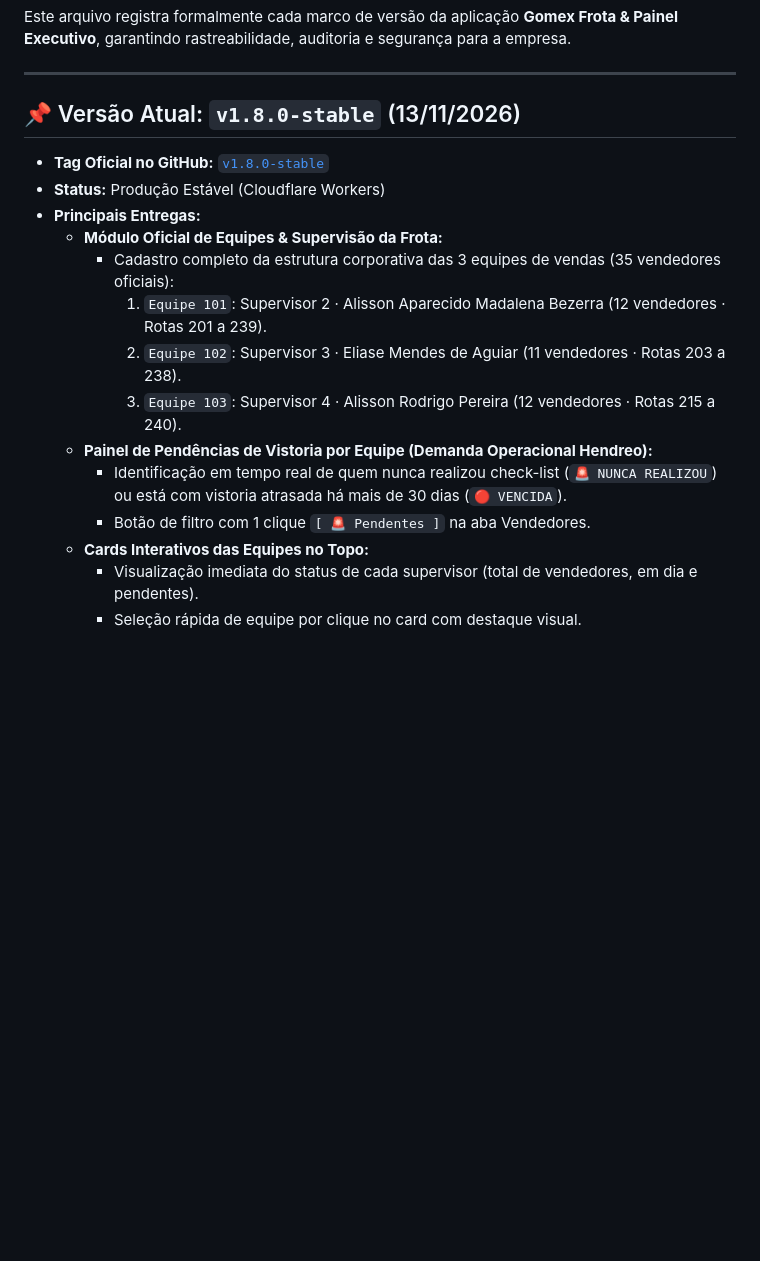
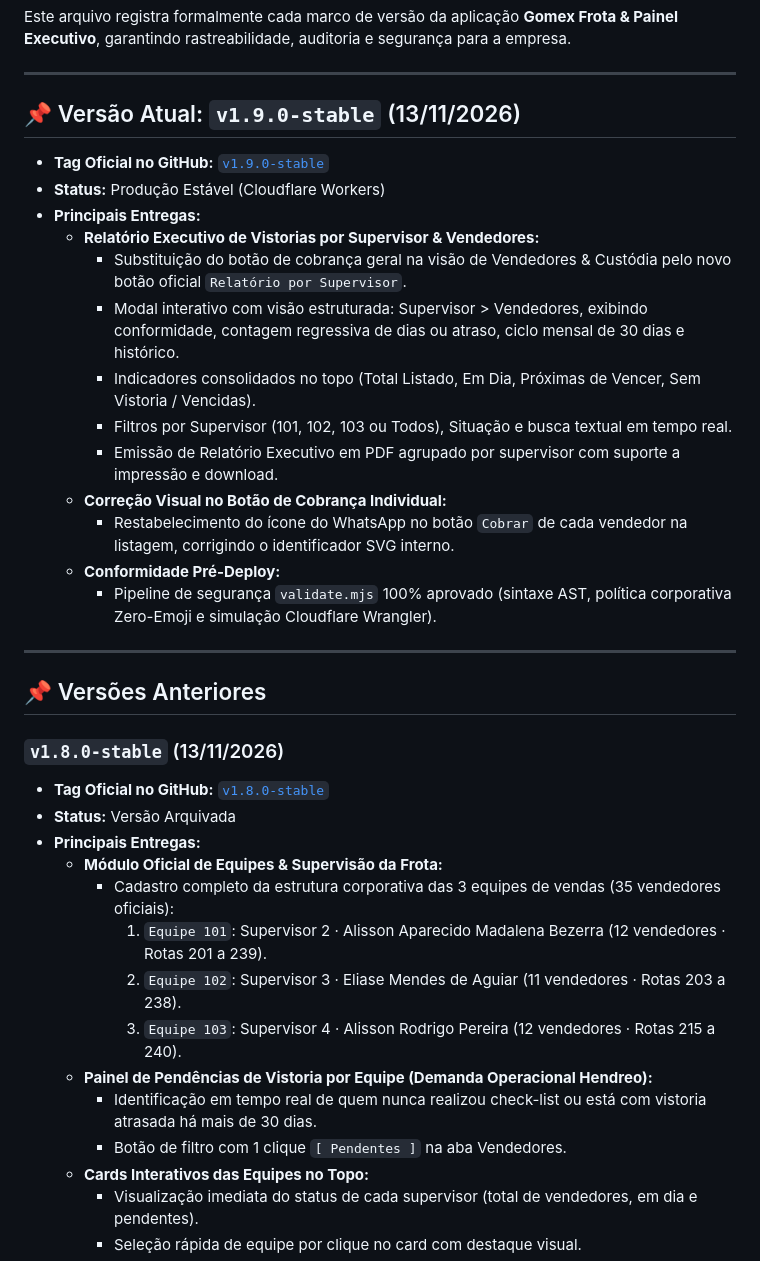
Before and after one commit to assistencia-go/gomex-painel, a Markdown page: VERSIONS.md, the part around the change. GitHub-like rendering; blank space fills up the shorter version.

Commit message:
feat(v1.9.0): relatorio executivo de supervisores e correcao de icone cobrar (VERSIONS.md)

```diff
--- a/VERSIONS.md
+++ b/VERSIONS.md
@@ -4,9 +4,28 @@ Este arquivo registra formalmente cada marco de versão da aplicação **Gomex F
 
 ---
 
-## 📌 Versão Atual: `v1.8.0-stable` (13/11/2026)
+## 📌 Versão Atual: `v1.9.0-stable` (13/11/2026)
+* **Tag Oficial no GitHub:** [`v1.9.0-stable`](https://github.com/assistencia-go/gomex-painel/releases/tag/v1.9.0-stable)
+* **Status:** Produção Estável (Cloudflare Workers)
+* **Principais Entregas:**
+  - **Relatório Executivo de Vistorias por Supervisor & Vendedores:**
+    - Substituição do botão de cobrança geral na visão de Vendedores & Custódia pelo novo botão oficial `Relatório por Supervisor`.
+    - Modal interativo com visão estruturada: Supervisor > Vendedores, exibindo conformidade, contagem regressiva de dias ou atraso, ciclo mensal de 30 dias e histórico.
+    - Indicadores consolidados no topo (Total Listado, Em Dia, Próximas de Vencer, Sem Vistoria / Vencidas).
+    - Filtros por Supervisor (101, 102, 103 ou Todos), Situação e busca textual em tempo real.
+    - Emissão de Relatório Executivo em PDF agrupado por supervisor com suporte a impressão e download.
+  - **Correção Visual no Botão de Cobrança Individual:**
+    - Restabelecimento do ícone do WhatsApp no botão `Cobrar` de cada vendedor na listagem, corrigindo o identificador SVG interno.
+  - **Conformidade Pré-Deploy:**
+    - Pipeline de segurança `validate.mjs` 100% aprovado (sintaxe AST, política corporativa Zero-Emoji e simulação Cloudflare Wrangler).
+
+---
+
+## 📌 Versões Anteriores
+
+### `v1.8.0-stable` (13/11/2026)
 * **Tag Oficial no GitHub:** [`v1.8.0-stable`](https://github.com/assistencia-go/gomex-painel/releases/tag/v1.8.0-stable)
-* **Status:** Produção Estável (Cloudflare Workers)
+* **Status:** Versão Arquivada
 * **Principais Entregas:**
   - **Módulo Oficial de Equipes & Supervisão da Frota:**
     - Cadastro completo da estrutura corporativa das 3 equipes de vendas (35 vendedores oficiais):
@@ -14,8 +33,8 @@ Este arquivo registra formalmente cada marco de versão da aplicação **Gomex F
       2. `Equipe 102`: Supervisor 3 · Eliase Mendes de Aguiar (11 vendedores · Rotas 203 a 238).
       3. `Equipe 103`: Supervisor 4 · Alisson Rodrigo Pereira (12 vendedores · Rotas 215 a 240).
   - **Painel de Pendências de Vistoria por Equipe (Demanda Operacional Hendreo):**
-    - Identificação em tempo real de quem nunca realizou check-list (`🚨 NUNCA REALIZOU`) ou está com vistoria atrasada há mais de 30 dias (`🔴 VENCIDA`).
-    - Botão de filtro com 1 clique `[ 🚨 Pendentes ]` na aba Vendedores.
+    - Identificação em tempo real de quem nunca realizou check-list ou está com vistoria atrasada há mais de 30 dias.
+    - Botão de filtro com 1 clique `[ Pendentes ]` na aba Vendedores.
   - **Cards Interativos das Equipes no Topo:**
     - Visualização imediata do status de cada supervisor (total de vendedores, em dia e pendentes).
     - Seleção rápida de equipe por clique no card com destaque visual.
```
